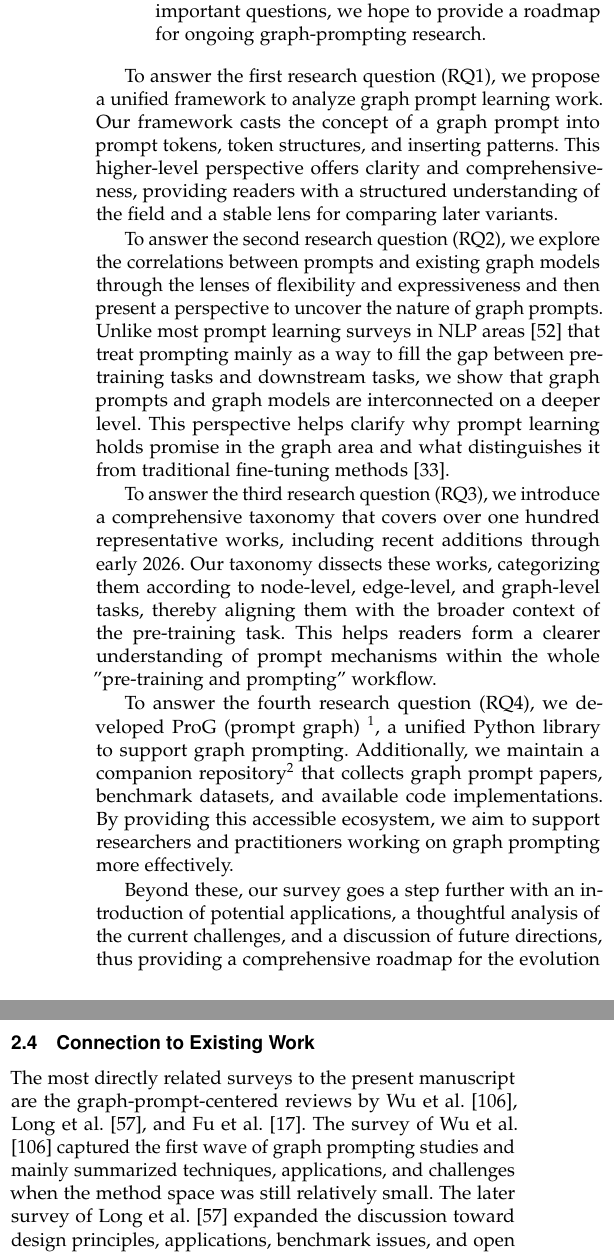
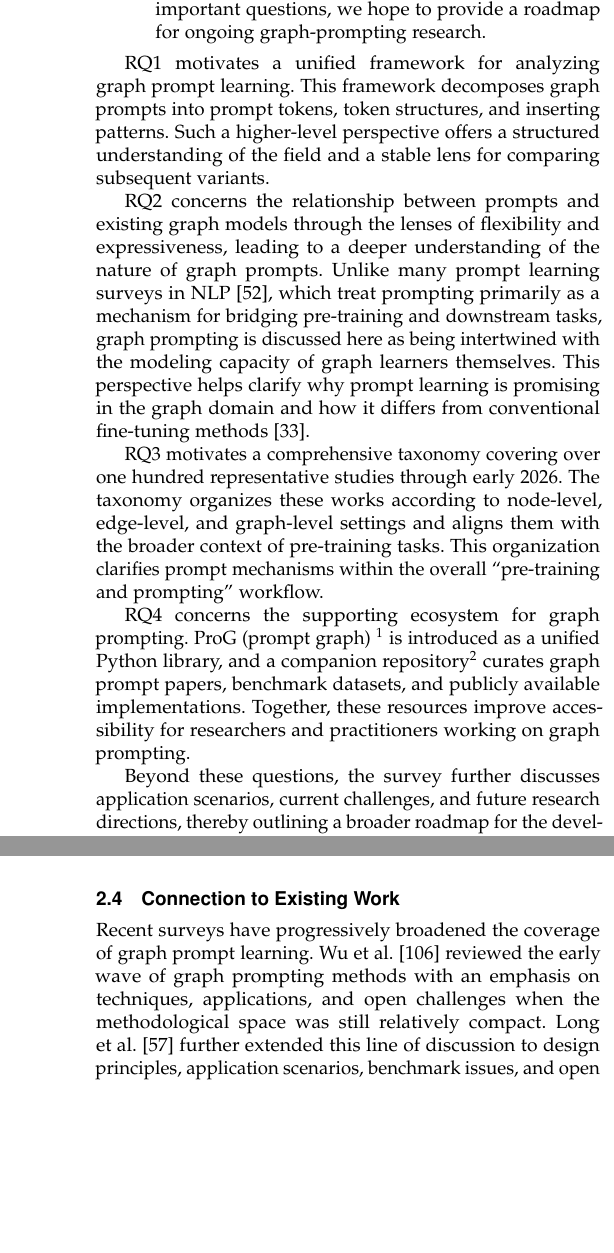
Before and after one commit to River177/gpl-survey, a LaTeX paper (tex/0.main.tex, which reads tex/1.intro.tex, tex/2.methodology.tex): two parts of the columns of pages 3 and 5 of 20, joined at a grey line, cut so that both start at the same text, the shorter picture padded with empty space. Compiled offline with pdfLaTeX.

Commit message:
docs: revise abstract and introduction for clarity and coherence; enhance framework descriptions and taxonomy organization for graph prompt learning survey, ensuring comprehensive coverage of literature through early 2026.

```diff
--- a/tex/1.intro.tex
+++ b/tex/1.intro.tex
@@ -105,20 +105,16 @@ The literature on graph prompting has expanded rapidly in the past few years, bu
 
 
 
-To answer the first research question (RQ1), we propose a unified framework to analyze graph prompt learning work. Our framework casts the concept of a graph prompt into prompt tokens, token structures, and inserting patterns. This higher-level perspective offers clarity and comprehensiveness, providing readers with a structured understanding of the field and a stable lens for comparing later variants.
+RQ1 motivates a unified framework for analyzing graph prompt learning. This framework decomposes graph prompts into prompt tokens, token structures, and inserting patterns. Such a higher-level perspective offers a structured understanding of the field and a stable lens for comparing subsequent variants.
 
 
-To answer the second research question (RQ2), we explore the correlations between prompts and existing graph models through the lenses of flexibility and expressiveness and then present a perspective to uncover the nature of graph prompts. Unlike most prompt learning surveys in NLP areas \cite{liu2023pretrain} that treat prompting mainly as a way to fill the gap between pre-training tasks and downstream tasks, we show that graph prompts and graph models are interconnected on a deeper level. This perspective helps clarify why prompt learning holds promise in the graph area and what distinguishes it from traditional fine-tuning methods \cite{hu2020strategies}.
+RQ2 concerns the relationship between prompts and existing graph models through the lenses of flexibility and expressiveness, leading to a deeper understanding of the nature of graph prompts. Unlike many prompt learning surveys in NLP \cite{liu2023pretrain}, which treat prompting primarily as a mechanism for bridging pre-training and downstream tasks, graph prompting is discussed here as being intertwined with the modeling capacity of graph learners themselves. This perspective helps clarify why prompt learning is promising in the graph domain and how it differs from conventional fine-tuning methods \cite{hu2020strategies}.
 
 
-To answer the third research question (RQ3), we introduce a comprehensive taxonomy that covers over one hundred representative works, including recent additions through early 2026. Our taxonomy dissects these works, categorizing them according to node-level, edge-level, and graph-level tasks, thereby aligning them with the broader context of the pre-training task. This helps readers form a clearer understanding of prompt mechanisms within the whole "pre-training and prompting" workflow.
+RQ3 motivates a comprehensive taxonomy covering over one hundred representative studies through early 2026. The taxonomy organizes these works according to node-level, edge-level, and graph-level settings and aligns them with the broader context of pre-training tasks. This organization clarifies prompt mechanisms within the overall ``pre-training and prompting'' workflow.
 
+RQ4 concerns the supporting ecosystem for graph prompting. ProG (prompt graph) \footnote{\url{https://github.com/sheldonresearch/ProG}} is introduced as a unified Python library, and a companion repository\footnote{\url{https://github.com/WxxShirley/Awesome-Graph-Prompt}} curates graph prompt papers, benchmark datasets, and publicly available implementations. Together, these resources improve accessibility for researchers and practitioners working on graph prompting.
 
-%To answer the fourth research question (RQ4), we employ both quantitative and qualitative analyses to represent work on graph prompts. We designed a series of experiments aimed at comparing the efficiency and flexibility of these approaches. Notably, we introduce a novel metric, the "augmentation simulation error bound," designed to quantitatively assess a graph prompt's capacity for simulating various graph operations, such as node and edge dropping.
-
-
-To answer the fourth research question (RQ4), we developed ProG (prompt graph) \footnote{\url{https://github.com/sheldonresearch/ProG}}, a unified Python library to support graph prompting. Additionally, we maintain a companion repository\footnote{\url{https://github.com/WxxShirley/Awesome-Graph-Prompt}} that collects graph prompt papers, benchmark datasets, and available code implementations. By providing this accessible ecosystem, we aim to support researchers and practitioners working on graph prompting more effectively.
-
-Beyond these, our survey goes a step further with an introduction of potential applications, a thoughtful analysis of the current challenges, and a discussion of future directions, thus providing a comprehensive roadmap for the evolution of this vibrant and evolving field (RQ5). Our contributions are summarised as follows:
+Beyond these questions, the survey further discusses application scenarios, current challenges, and future research directions, thereby outlining a broader roadmap for the development of graph prompt learning (RQ5). The contributions are summarised as follows:
 
 \begin{itemize}
@@ -131,4 +127,4 @@ Beyond these, our survey goes a step further with an introduction of potential a
 \end{itemize}
 
 
-\textbf{Roadmap.} The rest of this survey is organized as follows: we present our survey methodology in section \ref{sec:method}, followed by preliminaries in section \ref{sec:pre}, the introduction of pre-training methods in section \ref{sec:pretrain_method}, prompting methods for graph models in section \ref{sec:ptask}. We discuss potential applications of graph prompt in section \ref{sec:app} and present our developed library ProG in section \ref{sec:prog}. In section \ref{sec:dis}, we summarize our survey with current challenges and future directions. Section \ref{sec:con} concludes the survey and presents the contribution declaration of the authors.
+\textbf{Roadmap.} The remainder of this survey is organized as follows: Section \ref{sec:method} presents the survey methodology, followed by preliminaries in Section \ref{sec:pre}, pre-training methods in Section \ref{sec:pretrain_method}, and prompting methods for graph models in Section \ref{sec:ptask}. Section \ref{sec:app} discusses potential applications of graph prompting, and Section \ref{sec:prog} presents ProG. Section \ref{sec:dis} discusses current challenges and future directions. Section \ref{sec:con} concludes the survey and presents the contribution declaration of the authors.
--- a/tex/2.methodology.tex
+++ b/tex/2.methodology.tex
@@ -73,7 +73,7 @@ Aiming at the three foundation problems mentioned in the research objectives (P1
 \textit{\romannumeral3. Graph Domain Adaptation through Prompting Techniques.} In this section, we introduce related work from two branches. The first branch presents works solving semantic alignment across different graph  domains, and the second branch presents structural alignment.
 
 \subsection{Literature Overview}
-In this survey, we reviewed over one hundred representative papers, with particular attention to conference, journal, and arXiv works released through early 2026. These references cover venues including but not limited to NeurIPS, SIGKDD, The Web Conference, ICLR, CIKM, ICML, IJCAI, EMNLP, SIGIR, ACL, AAAI, WSDM, and TKDE. Most of these venues are ranked as CCF A\footnote{\url{https://www.ccf.org.cn/Academic_Evaluation/By_category}} or CORE A*\footnote{\url{https://www.core.edu.au/conference-portal}}. We also include recent arXiv papers to reflect fast-moving developments that have not yet fully stabilized into journal or conference versions. Figure \ref{fig:venue_dis} presents the venue distribution of the currently collected corpus, and Figure \ref{fig:top10keys} summarizes the top 15 keywords appearing in paper titles. These statistics provide a high-level snapshot of the literature covered in this survey.
+This survey considers over one hundred representative papers, with particular attention to conference, journal, and arXiv works released through early 2026. The surveyed literature spans venues including but not limited to NeurIPS, SIGKDD, The Web Conference, ICLR, CIKM, ICML, IJCAI, EMNLP, SIGIR, ACL, AAAI, WSDM, and TKDE. Most of these venues are ranked as CCF A\footnote{\url{https://www.ccf.org.cn/Academic_Evaluation/By_category}} or CORE A*\footnote{\url{https://www.core.edu.au/conference-portal}}. Recent arXiv papers are also included to reflect developments that have not yet fully stabilized into journal or conference versions. Figure \ref{fig:venue_dis} presents the venue distribution of this corpus, and Figure \ref{fig:top10keys} summarizes the top 15 keywords appearing in paper titles. These statistics provide a high-level snapshot of the surveyed literature.
 
 
 \begin{figure*}[!t]
@@ -95,5 +95,5 @@ In this survey, we reviewed over one hundred representative papers, with particu
 
 \subsection{Connection to Existing Work}
 
-The most directly related surveys to the present manuscript are the graph-prompt-centered reviews by \citet{wu2023survey}, \citet{long2024towards}, and \citet{fu2025graphprompting}. The survey of \citet{wu2023survey} captured the first wave of graph prompting studies and mainly summarized techniques, applications, and challenges when the method space was still relatively small. The later survey of \citet{long2024towards} expanded the discussion toward design principles, applications, benchmark issues, and open problems, with particular emphasis on prompt tokenization, task alignment, and prompt tuning strategies. More recently, \citet{fu2025graphprompting} organized the area around the ``pre-train and prompt'' workflow and classified methods from data-level, representation-level, and task-level perspectives, giving a more mechanism-oriented view of graph prompting.
+Recent surveys have progressively broadened the coverage of graph prompt learning. \citet{wu2023survey} reviewed the early wave of graph prompting methods with an emphasis on techniques, applications, and open challenges when the methodological space was still relatively compact. \citet{long2024towards} further extended this line of discussion to design principles, application scenarios, benchmark issues, and open problems, with particular attention to prompt tokenization, task alignment, and prompt tuning strategies. \citet{fu2025graphprompting} subsequently organized the literature around the ``pre-train and prompt'' workflow and examined graph prompting from data-level, representation-level, and task-level perspectives, thereby providing a more mechanism-oriented summary of the field.
 
```
Also changed, not shown: tex/0.main.tex (+2 -2 lines), tex/1.intro.tex (10 more changed lines), tex/2.methodology.tex (2 more changed lines).
